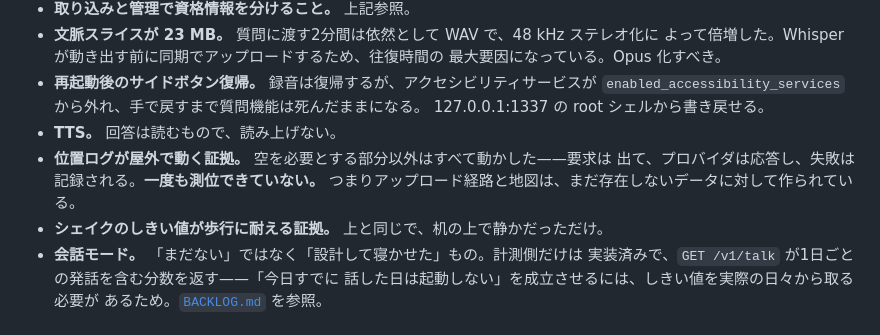
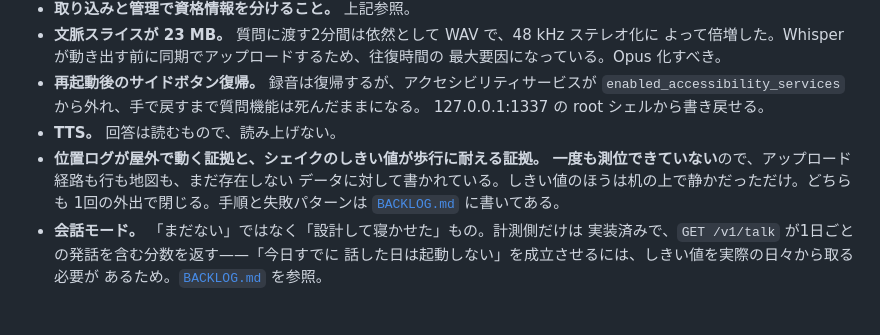
Before and after one commit to mantaroh/rabbit-r1-recorder, a Markdown page: DESIGN.ja.md, the part around the change. GitHub-like rendering.

```diff
--- a/DESIGN.ja.md
+++ b/DESIGN.ja.md
@@ -498,10 +498,12 @@ Activity が既に起動しているときは `-f 0x20000000` が要る。付け
   `enabled_accessibility_services` から外れ、手で戻すまで質問機能は死んだままになる。
   127.0.0.1:1337 の root シェルから書き戻せる。
 - **TTS。** 回答は読むもので、読み上げない。
-- **位置ログが屋外で動く証拠。** 空を必要とする部分以外はすべて動かした——要求は
-  出て、プロバイダは応答し、失敗は記録される。**一度も測位できていない。**
-  つまりアップロード経路と地図は、まだ存在しないデータに対して作られている。
-- **シェイクのしきい値が歩行に耐える証拠。** 上と同じで、机の上で静かだっただけ。
+- **位置ログが屋外で動く証拠と、シェイクのしきい値が歩行に耐える証拠。**
+  **一度も測位できていない**ので、アップロード経路も行も地図も、まだ存在しない
+  データに対して書かれている。しきい値のほうは机の上で静かだっただけ。どちらも
+  1回の外出で閉じる。手順と失敗パターンは
+  [`BACKLOG.md`](BACKLOG.md#unverified-the-position-log-and-shake-while-walking)
+  に書いてある。
 - **会話モード。** 「まだない」ではなく「設計して寝かせた」もの。計測側だけは
   実装済みで、`GET /v1/talk` が1日ごとの発話を含む分数を返す——「今日すでに
   話した日は起動しない」を成立させるには、しきい値を実際の日々から取る必要が
```
Also changed, not shown: BACKLOG.md (+76 -6 lines), DESIGN.md (+6 -6 lines).
